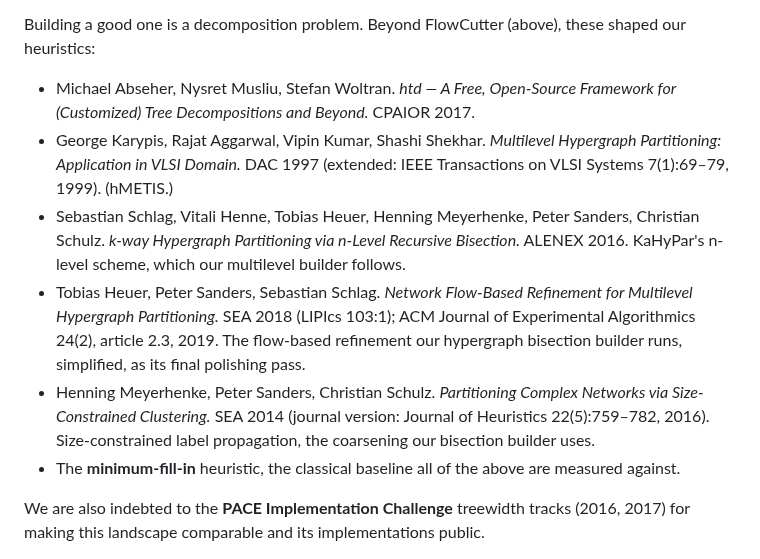
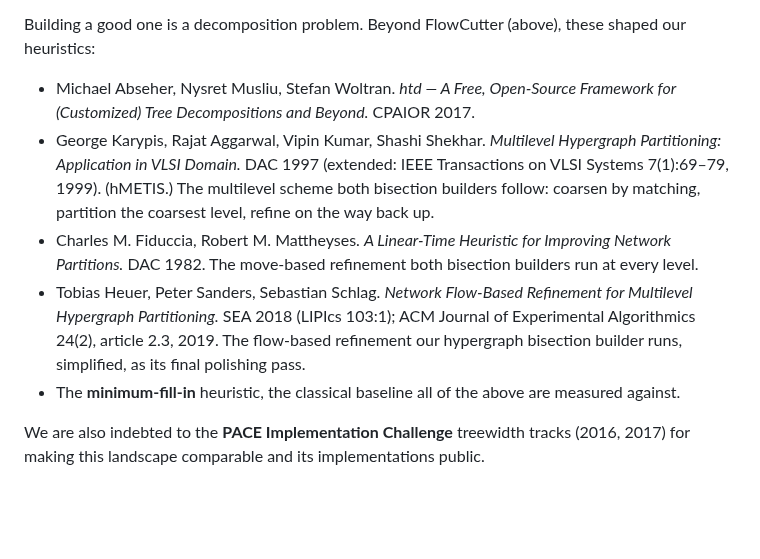
Before and after one commit to Tractables/vitri, a Markdown page: ACKNOWLEDGEMENTS.md, the part around the change. Drawn GitHub-style; blank space fills up the shorter version.

Commit message:
Cite what the bisection builders actually do (#28)
ACKNOWLEDGEMENTS credited KaHyPar's n-level scheme and size-constrained
label-propagation coarsening as what the bisection builders follow.
Neither is in the code: both builders coarsen by matching, partition the
coarsest level and refine with Fiduccia–Mattheyses moves, and the
hypergraph builder ends with a simplified flow pass. This cites those
and drops the two papers the code cannot point to.

```diff
--- a/ACKNOWLEDGEMENTS.md
+++ b/ACKNOWLEDGEMENTS.md
@@ -82,10 +82,9 @@ Building a good one is a decomposition problem. Beyond FlowCutter (above), these
 shaped our heuristics:
 
 - Michael Abseher, Nysret Musliu, Stefan Woltran. *htd — A Free, Open-Source Framework for (Customized) Tree Decompositions and Beyond.* CPAIOR 2017.
-- George Karypis, Rajat Aggarwal, Vipin Kumar, Shashi Shekhar. *Multilevel Hypergraph Partitioning: Application in VLSI Domain.* DAC 1997 (extended: IEEE Transactions on VLSI Systems 7(1):69–79, 1999). (hMETIS.)
-- Sebastian Schlag, Vitali Henne, Tobias Heuer, Henning Meyerhenke, Peter Sanders, Christian Schulz. *k-way Hypergraph Partitioning via n-Level Recursive Bisection.* ALENEX 2016. KaHyPar's n-level scheme, which our multilevel builder follows.
+- George Karypis, Rajat Aggarwal, Vipin Kumar, Shashi Shekhar. *Multilevel Hypergraph Partitioning: Application in VLSI Domain.* DAC 1997 (extended: IEEE Transactions on VLSI Systems 7(1):69–79, 1999). (hMETIS.) The multilevel scheme both bisection builders follow: coarsen by matching, partition the coarsest level, refine on the way back up.
+- Charles M. Fiduccia, Robert M. Mattheyses. *A Linear-Time Heuristic for Improving Network Partitions.* DAC 1982. The move-based refinement both bisection builders run at every level.
 - Tobias Heuer, Peter Sanders, Sebastian Schlag. *Network Flow-Based Refinement for Multilevel Hypergraph Partitioning.* SEA 2018 (LIPIcs 103:1); ACM Journal of Experimental Algorithmics 24(2), article 2.3, 2019. The flow-based refinement our hypergraph bisection builder runs, simplified, as its final polishing pass.
-- Henning Meyerhenke, Peter Sanders, Christian Schulz. *Partitioning Complex Networks via Size-Constrained Clustering.* SEA 2014 (journal version: Journal of Heuristics 22(5):759–782, 2016). Size-constrained label propagation, the coarsening our bisection builder uses.
 - The **minimum-fill-in** heuristic, the classical baseline all of the above are measured against.
 
 We are also indebted to the **PACE Implementation Challenge** treewidth tracks
```
